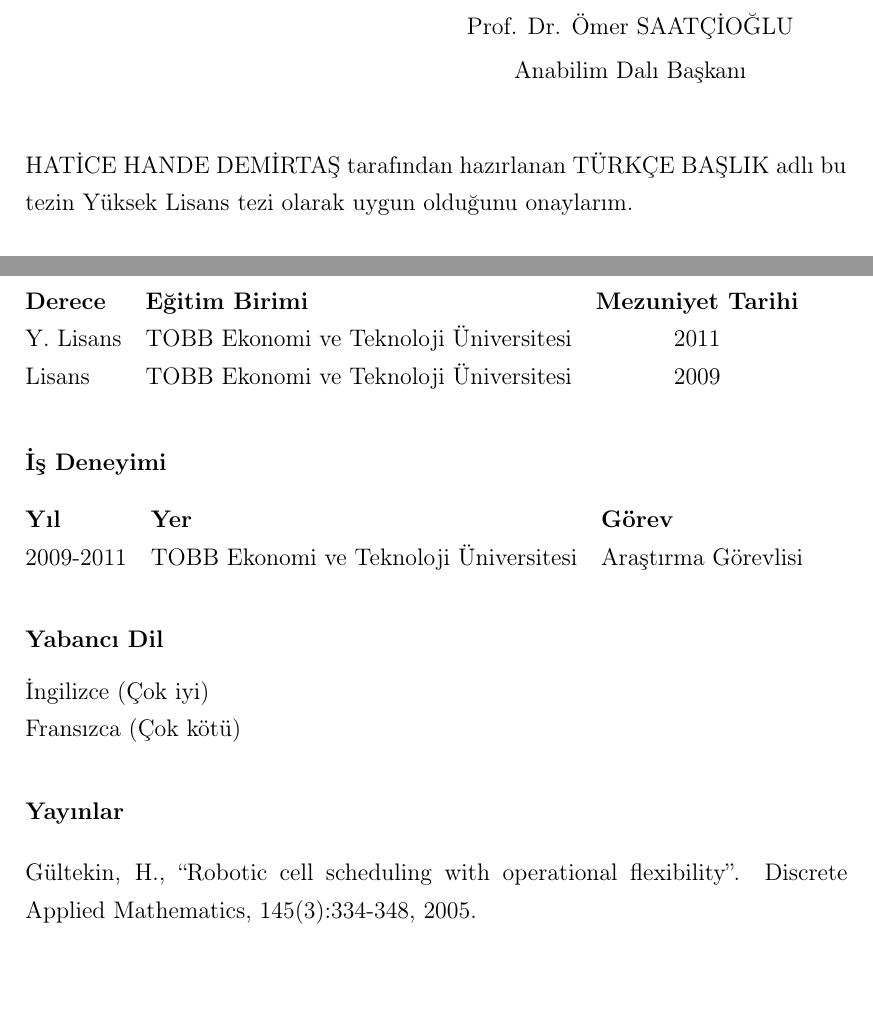
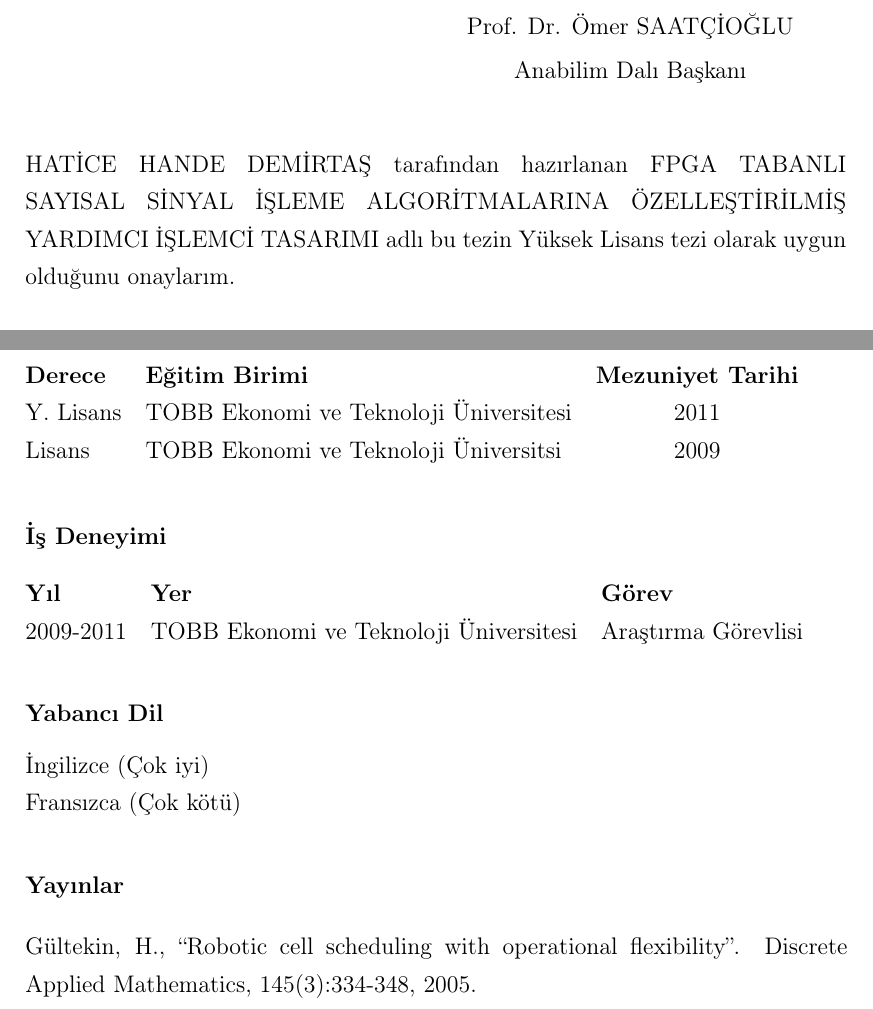
Before and after one commit to agyaglikci/tez, a LaTeX thesis (tez.tex, which reads baslangic.tex, ozgecmis.tex): two parts of pages 2 and 19 of 19 before the commit and two parts of pages 2 and 16 of 16 after it, joined at a grey line, cut so that both start at the same text, the shorter picture padded with empty space. Compiled offline with pdfLaTeX.

Commit message:
Bozdun düzelt

```diff
--- a/baslangic.tex
+++ b/baslangic.tex
@@ -13,7 +13,7 @@
 \anahtarsoz{Anahtar Kelimeler}
 
 \title{TITLE OF THE THESIS}
-\baslik{T\"URK\c{C}E BA\c{S}LIK}  % buyuk harflerle yazilmali
+\baslik{FPGA TABANLI SAYISAL SİNYAL İŞLEME ALGORİTMALARINA ÖZELLEŞTİRİLMİŞ YARDIMCI İŞLEMCİ TASARIMI}  % buyuk harflerle yazilmali
 
 \yazar{HAT\.{I}CE HANDE DEM\.{I}RTA\c{S}}    % buyuk harflerle yazilmali
 \yazarkucuk{Hatice Hande DEM\.{I}RTA\c{S}}    % Soyadi Buyuk harflerle yazilmali
--- a/ozgecmis.tex
+++ b/ozgecmis.tex
@@ -28,7 +28,7 @@ e-mail & : yuksekmuhendis@.etu.edu.tr &\\
 \begin{tabular}{@{}llc@{}}
 {\bf Derece} & {\bf E\u{g}itim Birimi} & {\bf Mezuniyet Tarihi}\\
 Y. Lisans & TOBB Ekonomi ve Teknoloji \"Universitesi & 2011\\
-Lisans & TOBB Ekonomi ve Teknoloji \"Universitesi& 2009\\
+Lisans & TOBB Ekonomi ve Teknoloji \"Universitsi& 2009\\
 \end{tabular}
 
 \vspace{0.5cm}
--- a/tez.tex
+++ b/tez.tex
@@ -26,7 +26,7 @@
 \input{kaynakca} % Kaynakca .bib seklinde degil de kaynakca.tex dosyasi olarak hazirlanirsa bu satir kullanilmali
 %\bibliography{kaynakca} % kaynakca.bib dosyasi hazirlanirsa bu satir kullanilmali
 %\bibliographystyle{abbrv} % kaynakca.bib ile beraber kullanim icin.
-\input{ekler}
+%\input{ekler}
 \input{ozgecmis}
 
 
```
Also changed, not shown: tez.pdf, baslangic.tex (2 more changed lines), 2 other files.
